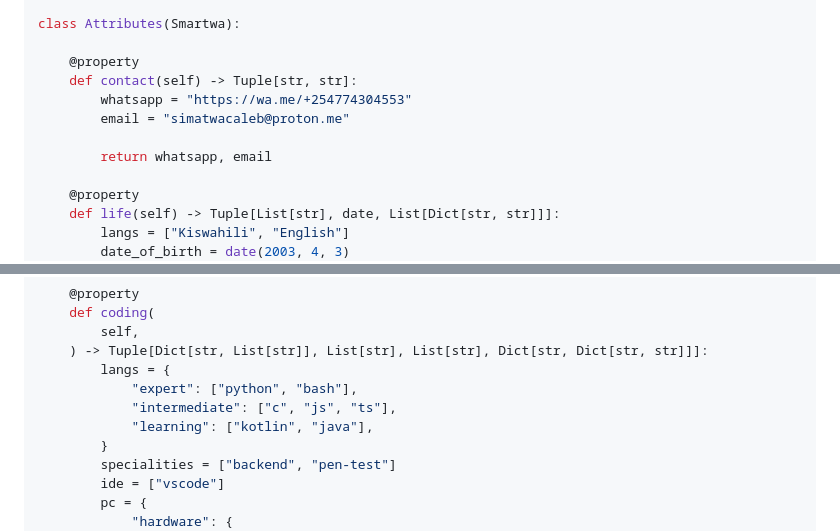
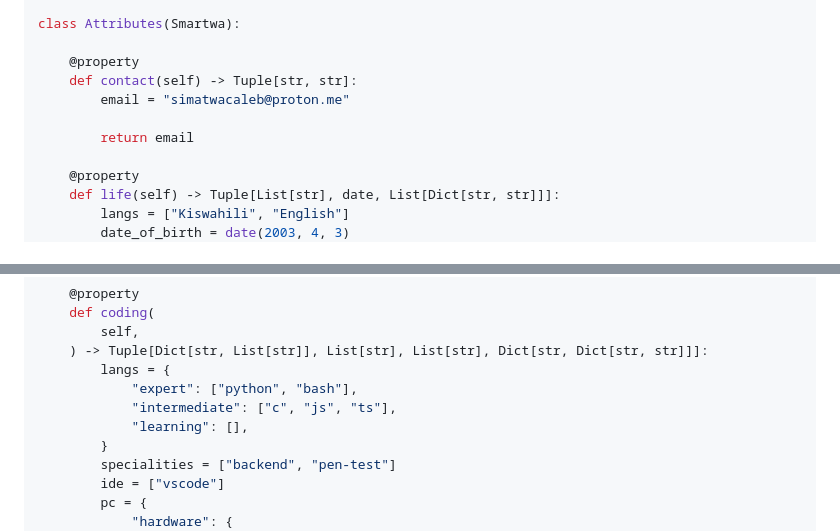
Before and after one commit to Simatwa/Simatwa, a Markdown page: README.md, 2 parts joined by grey strips. Drawn GitHub-style.

Commit message:
chore(README.md): Contacts and langs currently learning

```diff
--- a/README.md
+++ b/README.md
@@ -24,10 +24,9 @@ class Attributes(Smartwa):
 
     @property
     def contact(self) -> Tuple[str, str]:
-        whatsapp = "https://wa.me/+254774304553"
         email = "simatwacaleb@proton.me"
 
-        return whatsapp, email
+        return email
 
     @property
     def life(self) -> Tuple[List[str], date, List[Dict[str, str]]]:
@@ -50,7 +49,7 @@ class Attributes(Smartwa):
         langs = {
             "expert": ["python", "bash"],
             "intermediate": ["c", "js", "ts"],
-            "learning": ["kotlin", "java"],
+            "learning": [],
         }
         specialities = ["backend", "pen-test"]
         ide = ["vscode"]
```
